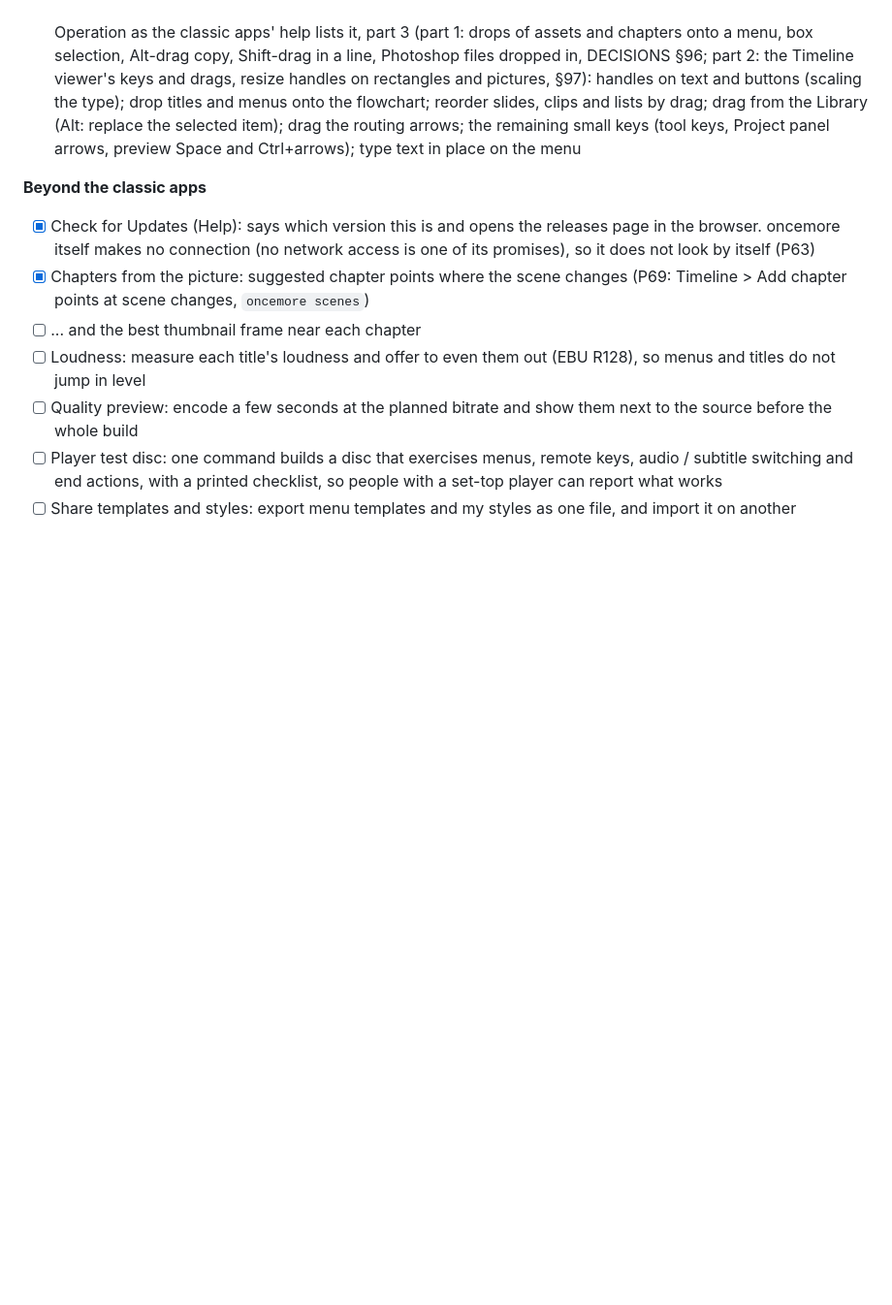
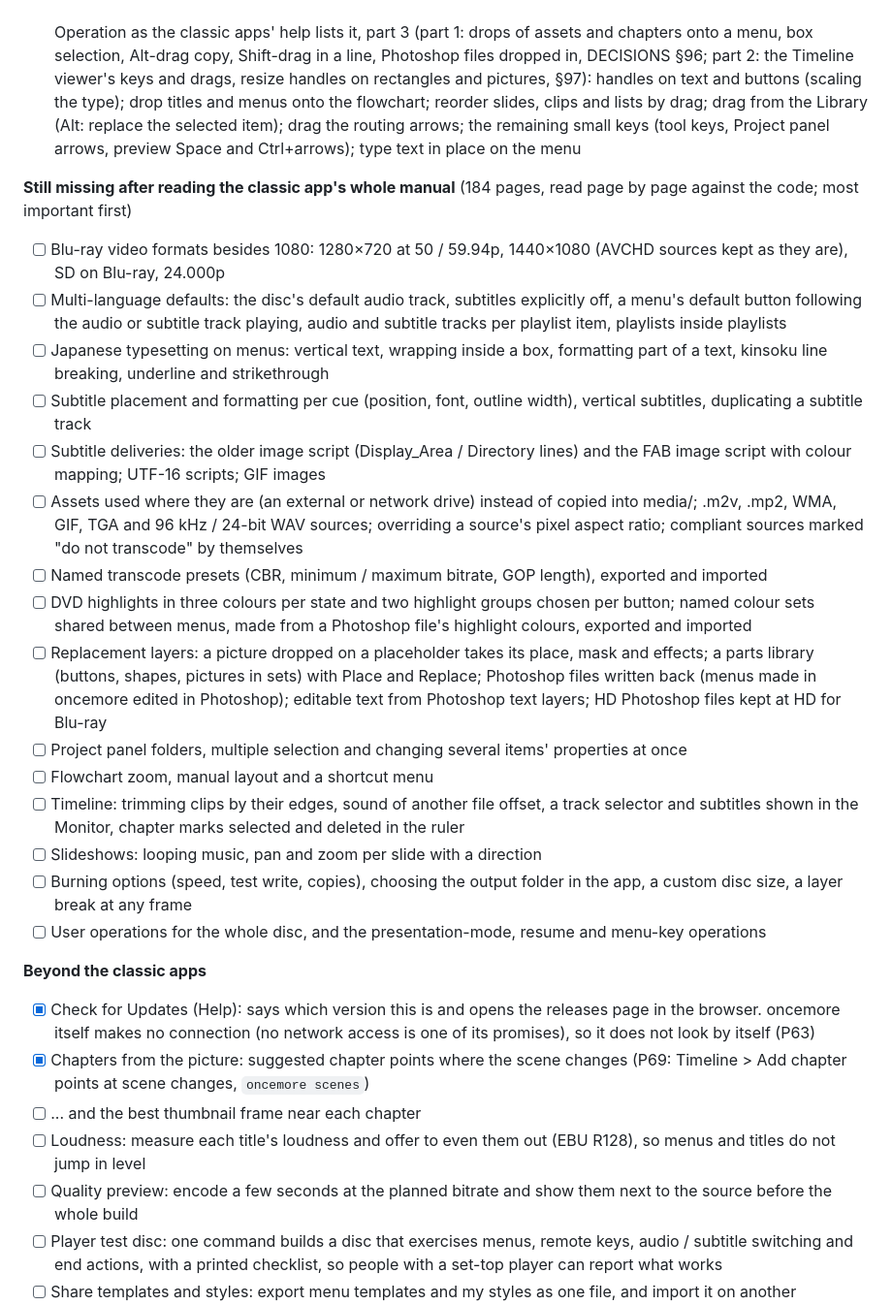
Before and after one commit to kajisho5/oncemore, a Markdown page: docs/ROADMAP.md, the part around the change. Shown at 97% size. Rendered like a GitHub page; blank space fills up the shorter version.

Commit message:
Roadmap: what is still missing after reading the classic app's manual
The whole manual (184 pages) was read page by page against the code; the
gaps that matter most to people making discs are listed, most important
first. Out of scope stays as it was (other vendors' products, Flash
export, copy protection and region codes, DDP, BD-J, 3D).

Co-Authored-By: Claude Opus 5.5 <noreply@anthropic.com>
Claude-Session: https://claude.ai/code/session_012qiN1Gs9EGtwhDvbTYTcuu

```diff
--- a/docs/ROADMAP.md
+++ b/docs/ROADMAP.md
@@ -440,6 +440,49 @@ against their published help, not from memory)
   routing arrows; the remaining small keys (tool keys, Project panel
   arrows, preview Space and Ctrl+arrows); type text in place on the menu
 
+**Still missing after reading the classic app's whole manual** (184
+pages, read page by page against the code; most important first)
+
+- [ ] Blu-ray video formats besides 1080: 1280×720 at 50 / 59.94p,
+  1440×1080 (AVCHD sources kept as they are), SD on Blu-ray, 24.000p
+- [ ] Multi-language defaults: the disc's default audio track, subtitles
+  explicitly off, a menu's default button following the audio or
+  subtitle track playing, audio and subtitle tracks per playlist item,
+  playlists inside playlists
+- [ ] Japanese typesetting on menus: vertical text, wrapping inside a
+  box, formatting part of a text, kinsoku line breaking, underline and
+  strikethrough
+- [ ] Subtitle placement and formatting per cue (position, font, outline
+  width), vertical subtitles, duplicating a subtitle track
+- [ ] Subtitle deliveries: the older image script (Display_Area /
+  Directory lines) and the FAB image script with colour mapping; UTF-16
+  scripts; GIF images
+- [ ] Assets used where they are (an external or network drive) instead
+  of copied into media/; .m2v, .mp2, WMA, GIF, TGA and 96 kHz / 24-bit
+  WAV sources; overriding a source's pixel aspect ratio; compliant
+  sources marked "do not transcode" by themselves
+- [ ] Named transcode presets (CBR, minimum / maximum bitrate, GOP
+  length), exported and imported
+- [ ] DVD highlights in three colours per state and two highlight groups
+  chosen per button; named colour sets shared between menus, made from a
+  Photoshop file's highlight colours, exported and imported
+- [ ] Replacement layers: a picture dropped on a placeholder takes its
+  place, mask and effects; a parts library (buttons, shapes, pictures in
+  sets) with Place and Replace; Photoshop files written back (menus made
+  in oncemore edited in Photoshop); editable text from Photoshop text
+  layers; HD Photoshop files kept at HD for Blu-ray
+- [ ] Project panel folders, multiple selection and changing several
+  items' properties at once
+- [ ] Flowchart zoom, manual layout and a shortcut menu
+- [ ] Timeline: trimming clips by their edges, sound of another file
+  offset, a track selector and subtitles shown in the Monitor, chapter
+  marks selected and deleted in the ruler
+- [ ] Slideshows: looping music, pan and zoom per slide with a direction
+- [ ] Burning options (speed, test write, copies), choosing the output
+  folder in the app, a custom disc size, a layer break at any frame
+- [ ] User operations for the whole disc, and the presentation-mode,
+  resume and menu-key operations
+
 **Beyond the classic apps**
 
 - [x] Check for Updates (Help): says which version this is and opens the
```
